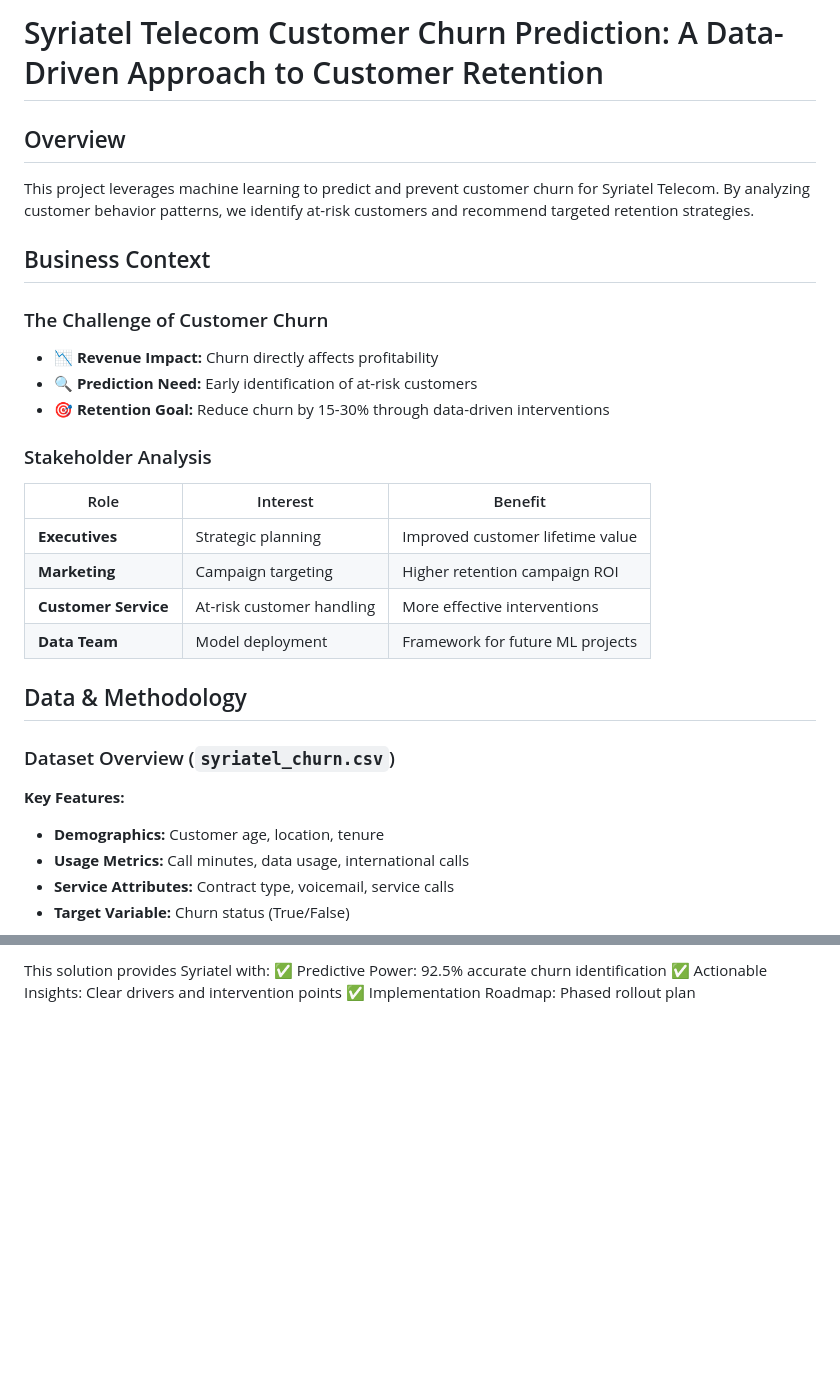
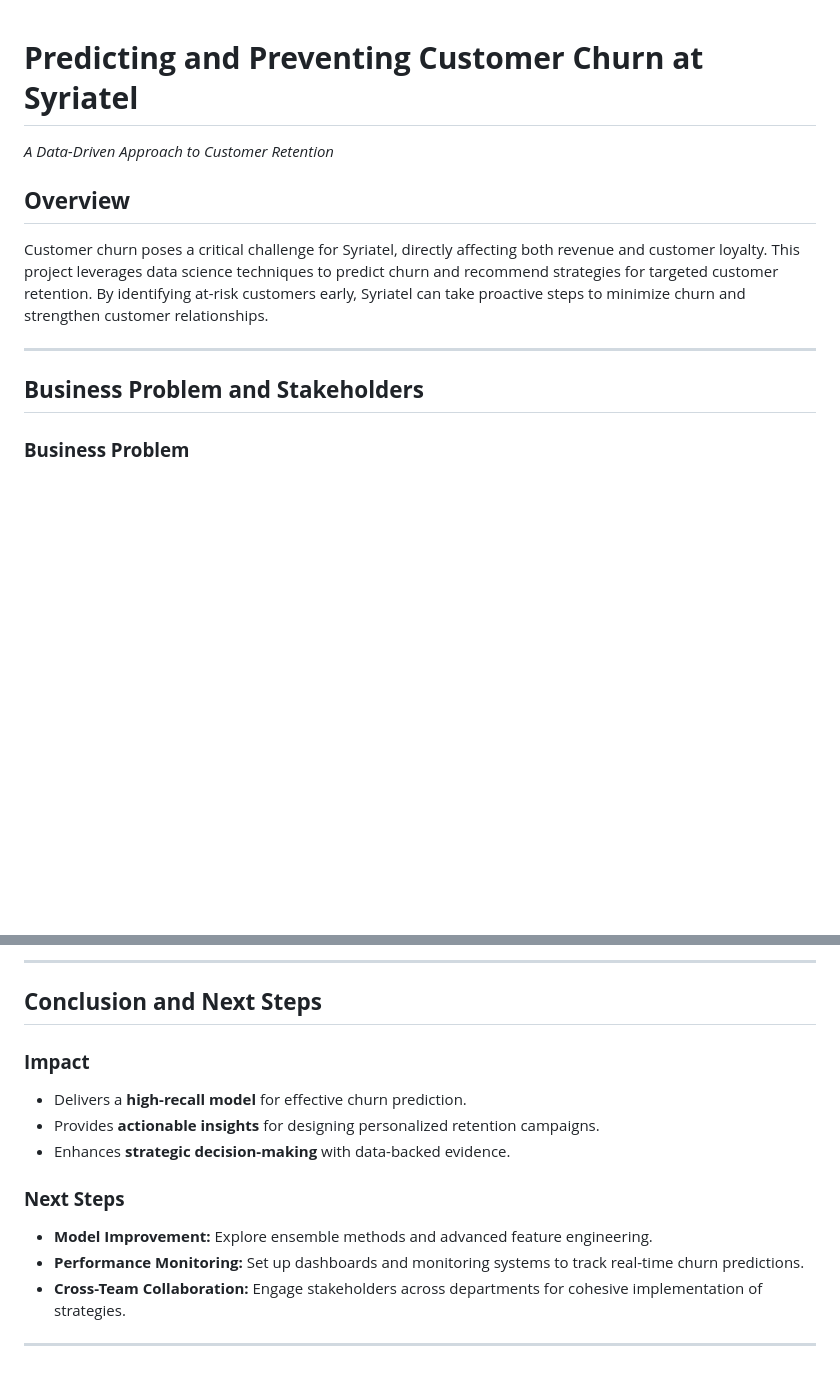
Before and after one commit to johnchaga/yt-rend, a Markdown page: README.md, 2 parts joined by grey strips. GitHub-like rendering; blank space fills up the shorter version.

```diff
--- a/README.md
+++ b/README.md
@@ -1,29 +1,14 @@
-# Syriatel Telecom Customer Churn Prediction: A Data-Driven Approach to Customer Retention
 
-## Overview
-This project leverages machine learning to predict and prevent customer churn for Syriatel Telecom. By analyzing customer behavior patterns, we identify at-risk customers and recommend targeted retention strategies.
+# **Predicting and Preventing Customer Churn at Syriatel**
+*A Data-Driven Approach to Customer Retention*
 
-## Business Context
+## **Overview**
 
-### The Challenge of Customer Churn
-- 📉 **Revenue Impact:** Churn directly affects profitability
-- 🔍 **Prediction Need:** Early identification of at-risk customers
-- 🎯 **Retention Goal:** Reduce churn by 15-30% through data-driven interventions
+Customer churn poses a critical challenge for Syriatel, directly affecting both revenue and customer loyalty. This project leverages data science techniques to predict churn and recommend strategies for targeted customer retention. By identifying at-risk customers early, Syriatel can take proactive steps to minimize churn and strengthen customer relationships.
 
-### Stakeholder Analysis
-| Role | Interest | Benefit |
-|------|----------|---------|
-| **Executives** | Strategic planning | Improved customer lifetime value |
-| **Marketing** | Campaign targeting | Higher retention campaign ROI |
-| **Customer Service** | At-risk customer handling | More effective interventions |
-| **Data Team** | Model deployment | Framework for future ML projects |
+---
 
-## Data & Methodology
+## **Business Problem and Stakeholders**
 
-### Dataset Overview (`syriatel_churn.csv`)
-**Key Features:**
-- **Demographics:** Customer age, location, tenure
-- **Usage Metrics:** Call minutes, data usage, international calls
-- **Service Attributes:** Contract type, voicemail, service calls
-- **Target Variable:** Churn status (True/False)
+### **Business Problem**
 
@@ -117,5 +106,18 @@ Conclusion
 
-This solution provides Syriatel with:
-✅ Predictive Power: 92.5% accurate churn identification
-✅ Actionable Insights: Clear drivers and intervention points
-✅ Implementation Roadmap: Phased rollout plan
+---
+
+## **Conclusion and Next Steps**
+
+### **Impact**
+
+- Delivers a **high-recall model** for effective churn prediction.
+- Provides **actionable insights** for designing personalized retention campaigns.
+- Enhances **strategic decision-making** with data-backed evidence.
+
+### **Next Steps**
+
+- **Model Improvement:** Explore ensemble methods and advanced feature engineering.
+- **Performance Monitoring:** Set up dashboards and monitoring systems to track real-time churn predictions.
+- **Cross-Team Collaboration:** Engage stakeholders across departments for cohesive implementation of strategies.
+
+---
```
Also changed, not shown: other parts of README.md (+59 -55 lines).
